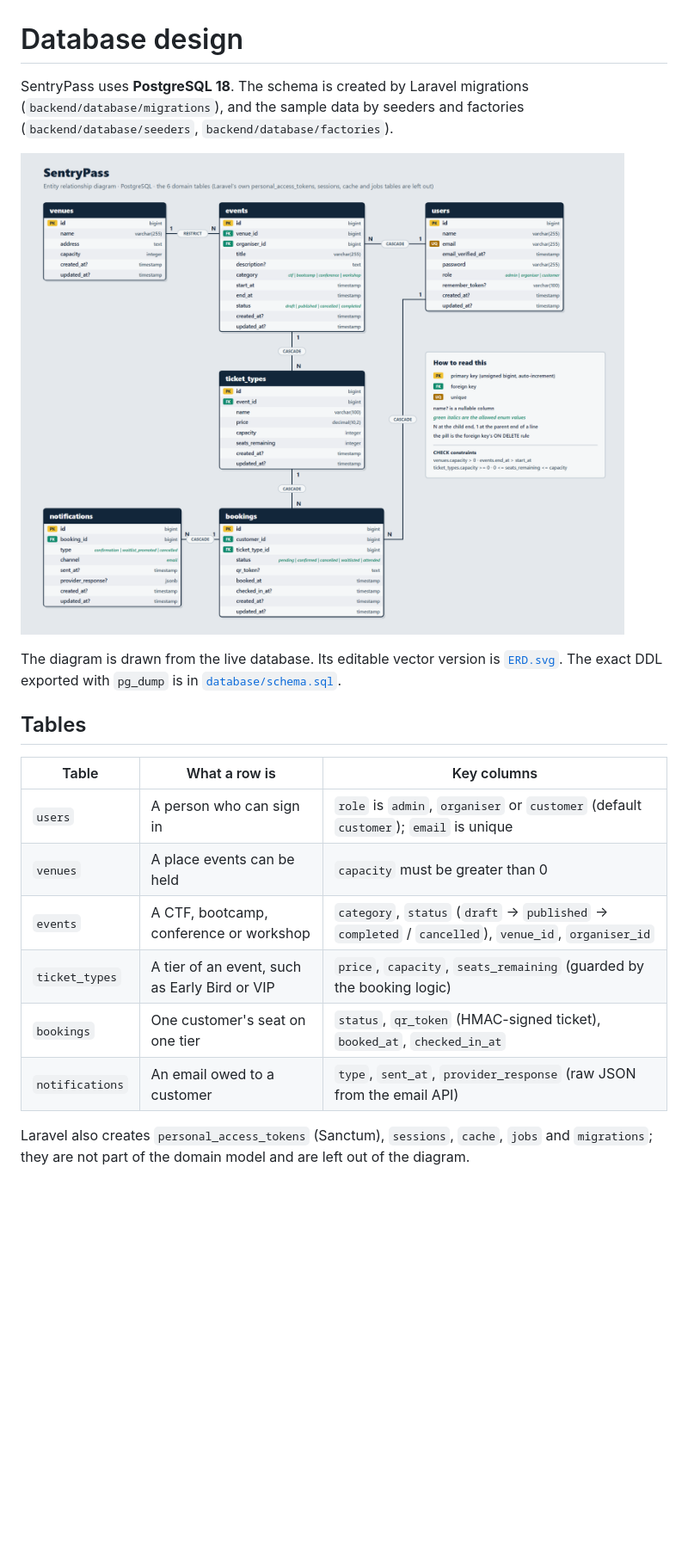
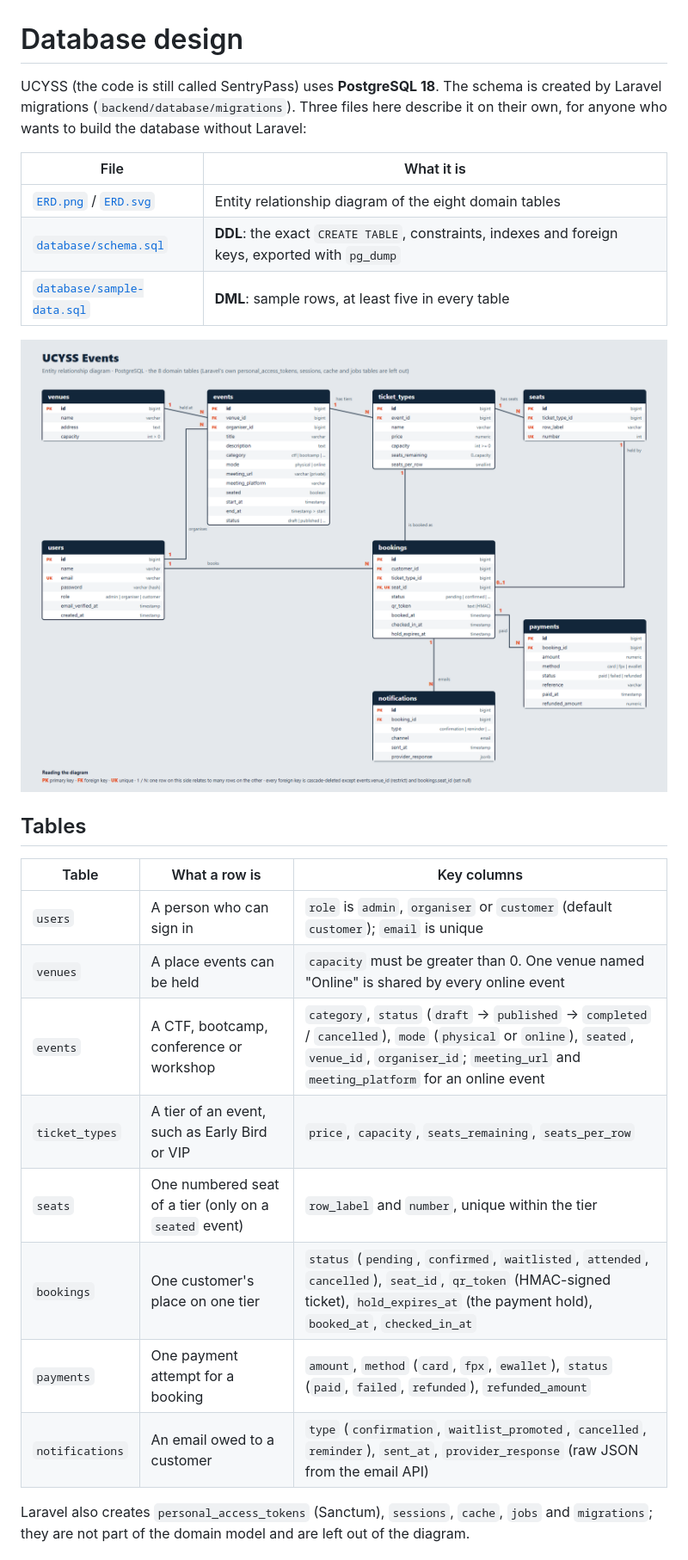
Before and after one commit to MohdHakimFz/UCYSSPass_Final_Project, a Markdown page: docs/database.md, the part around one of its changes. Shown at 86% size. GitHub-like rendering; pictures changed too: docs/ERD.png; blank space fills up the shorter version.

Commit message:
Database docs: DDL for all 8 tables, sample-data DML (5+ rows per table, verified by loading), new ERD, database.md rewritten

```diff
--- a/docs/database.md
+++ b/docs/database.md
@@ -1,21 +1,27 @@
 # Database design
 
-SentryPass uses **PostgreSQL 18**. The schema is created by Laravel migrations (`backend/database/migrations`), and the sample data by seeders and factories (`backend/database/seeders`, `backend/database/factories`).
+UCYSS (the code is still called SentryPass) uses **PostgreSQL 18**. The schema is created by Laravel migrations (`backend/database/migrations`). Three files here describe it on their own, for anyone who wants to build the database without Laravel:
+
+| File | What it is |
+| --- | --- |
+| [`ERD.png`](ERD.png) / [`ERD.svg`](ERD.svg) | Entity relationship diagram of the eight domain tables |
+| [`database/schema.sql`](database/schema.sql) | **DDL**: the exact `CREATE TABLE`, constraints, indexes and foreign keys, exported with `pg_dump` |
+| [`database/sample-data.sql`](database/sample-data.sql) | **DML**: sample rows, at least five in every table |
 
 ![Entity relationship diagram](ERD.png)
-
-The diagram is drawn from the live database. Its editable vector version is [`ERD.svg`](ERD.svg). The exact DDL exported with `pg_dump` is in [`database/schema.sql`](database/schema.sql).
 
 ## Tables
 
 | Table | What a row is | Key columns |
 | --- | --- | --- |
 | `users` | A person who can sign in | `role` is `admin`, `organiser` or `customer` (default `customer`); `email` is unique |
-| `venues` | A place events can be held | `capacity` must be greater than 0 |
-| `events` | A CTF, bootcamp, conference or workshop | `category`, `status` (`draft` → `published` → `completed` / `cancelled`), `venue_id`, `organiser_id` |
-| `ticket_types` | A tier of an event, such as Early Bird or VIP | `price`, `capacity`, `seats_remaining` (guarded by the booking logic) |
-| `bookings` | One customer's seat on one tier | `status`, `qr_token` (HMAC-signed ticket), `booked_at`, `checked_in_at` |
-| `notifications` | An email owed to a customer | `type`, `sent_at`, `provider_response` (raw JSON from the email API) |
+| `venues` | A place events can be held | `capacity` must be greater than 0. One venue named "Online" is shared by every online event |
+| `events` | A CTF, bootcamp, conference or workshop | `category`, `status` (`draft` → `published` → `completed` / `cancelled`), `mode` (`physical` or `online`), `seated`, `venue_id`, `organiser_id`; `meeting_url` and `meeting_platform` for an online event |
+| `ticket_types` | A tier of an event, such as Early Bird or VIP | `price`, `capacity`, `seats_remaining`, `seats_per_row` |
+| `seats` | One numbered seat of a tier (only on a `seated` event) | `row_label` and `number`, unique within the tier |
+| `bookings` | One customer's place on one tier | `status` (`pending`, `confirmed`, `waitlisted`, `attended`, `cancelled`), `seat_id`, `qr_token` (HMAC-signed ticket), `hold_expires_at` (the payment hold), `booked_at`, `checked_in_at` |
+| `payments` | One payment attempt for a booking | `amount`, `method` (`card`, `fpx`, `ewallet`), `status` (`paid`, `failed`, `refunded`), `refunded_amount` |
+| `notifications` | An email owed to a customer | `type` (`confirmation`, `waitlist_promoted`, `cancelled`, `reminder`), `sent_at`, `provider_response` (raw JSON from the email API) |
 
 Laravel also creates `personal_access_tokens` (Sanctum), `sessions`, `cache`, `jobs` and `migrations`; they are not part of the domain model and are left out of the diagram.
 
```
Also changed, not shown: other parts of docs/database.md (+42 -14 lines), 3 other files.
